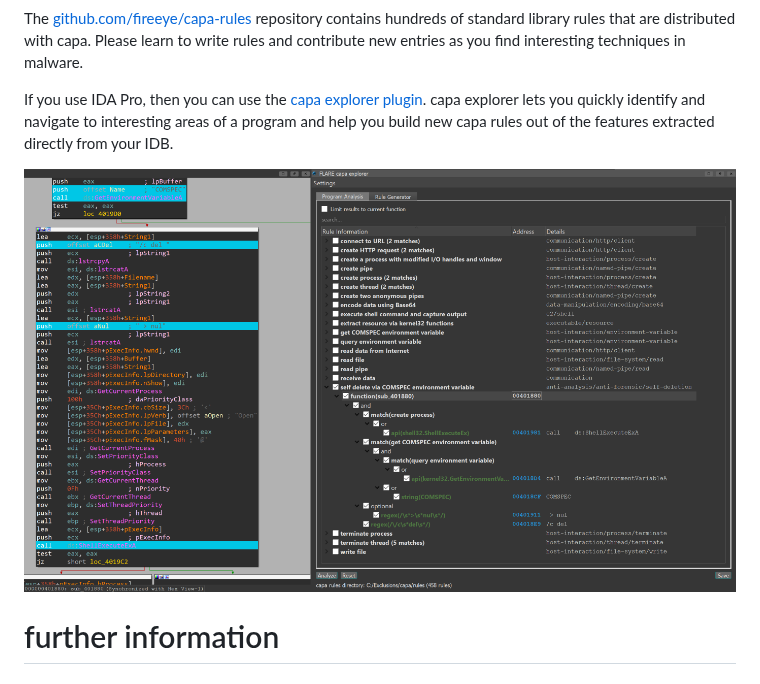
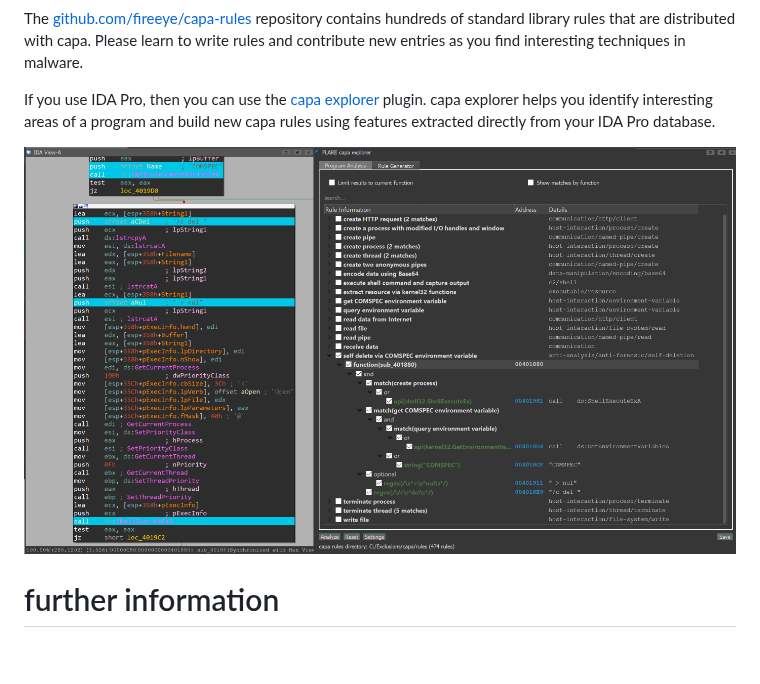
Before and after one commit to mandiant/capa, a Markdown page: README.md, the part around the change. Drawn GitHub-style; pictures changed too: doc/img/explorer_expanded.png; blank space fills up the shorter version.

Commit message:
updating capa explorer README

```diff
--- a/README.md
+++ b/README.md
@@ -149,8 +149,8 @@ rule:
 The [github.com/fireeye/capa-rules](https://github.com/fireeye/capa-rules) repository contains hundreds of standard library rules that are distributed with capa.
 Please learn to write rules and contribute new entries as you find interesting techniques in malware.
 
-If you use IDA Pro, then you can use the [capa explorer plugin](capa/ida/plugin/).
-capa explorer lets you quickly identify and navigate to interesting areas of a program and help you build new capa rules out of the features extracted directly from your IDB.
+If you use IDA Pro, then you can use the [capa explorer](capa/ida/plugin/) plugin.
+capa explorer helps you identify interesting areas of a program and build new capa rules using features extracted directly from your IDA Pro database.
 
 ![capa + IDA Pro integration](doc/img/explorer_expanded.png)
 
```
Also changed, not shown: doc/img/explorer_condensed.png, doc/img/rulegen_expanded.png, 1 other file.
